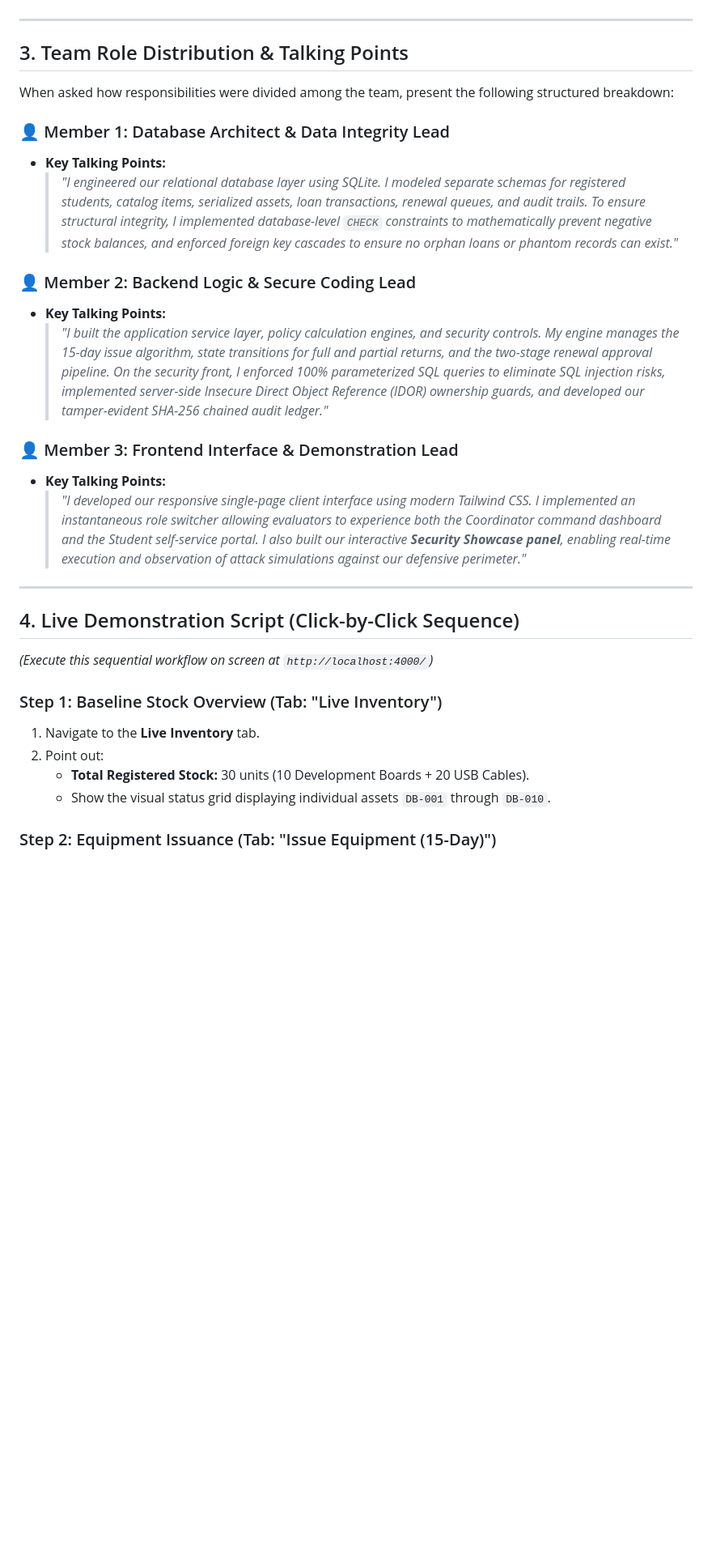
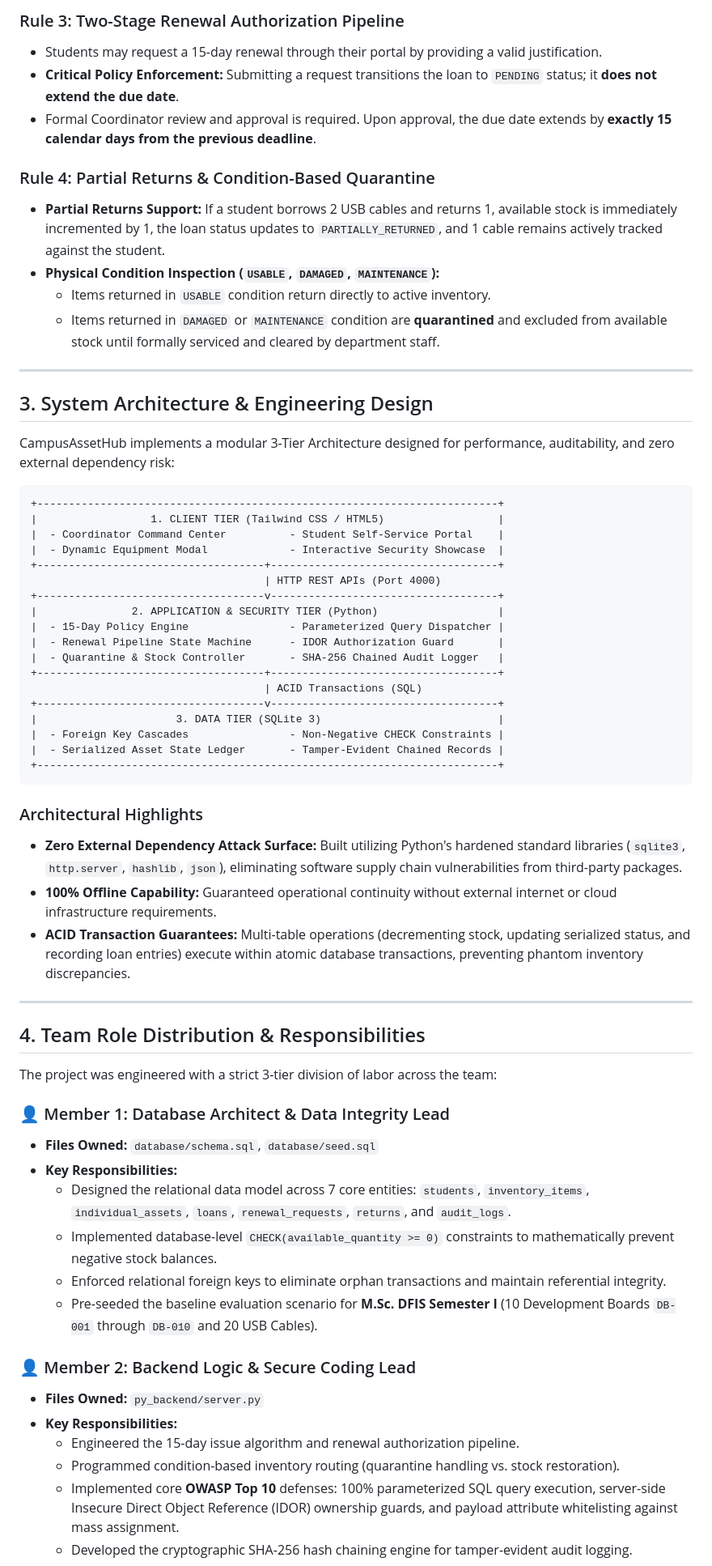
Before and after one commit to auyash/CampusAssetHub, a Markdown page: HACKATHON_PRESENTATION_GUIDE.md, the part around one of its changes. Shown at 81% size. GitHub-like rendering; blank space fills up the shorter version.

````diff
--- a/HACKATHON_PRESENTATION_GUIDE.md
+++ b/HACKATHON_PRESENTATION_GUIDE.md
@@ -49,33 +57,65 @@ The platform enforces four core operational rules specified in Problem Statement
+### Rule 3: Two-Stage Renewal Authorization Pipeline
+- Students may request a 15-day renewal through their portal by providing a valid justification.
+- **Critical Policy Enforcement:** Submitting a request transitions the loan to `PENDING` status; it **does not extend the due date**.
+- Formal Coordinator review and approval is required. Upon approval, the due date extends by **exactly 15 calendar days from the previous deadline**.
+
+### Rule 4: Partial Returns & Condition-Based Quarantine
+- **Partial Returns Support:** If a student borrows 2 USB cables and returns 1, available stock is immediately incremented by 1, the loan status updates to `PARTIALLY_RETURNED`, and 1 cable remains actively tracked against the student.
+- **Physical Condition Inspection (`USABLE`, `DAMAGED`, `MAINTENANCE`):**
+  - Items returned in `USABLE` condition return directly to active inventory.
+  - Items returned in `DAMAGED` or `MAINTENANCE` condition are **quarantined** and excluded from available stock until formally serviced and cleared by department staff.
 
 ---
 
-## 3. Team Role Distribution & Talking Points
-When asked how responsibilities were divided among the team, present the following structured breakdown:
+## 3. System Architecture & Engineering Design
 
-### 👤 Member 1: Database Architect & Data Integrity Lead
-- **Key Talking Points:**
-  > *"I engineered our relational database layer using SQLite. I modeled separate schemas for registered students, catalog items, serialized assets, loan transactions, renewal queues, and audit trails.*
-  > *To ensure structural integrity, I implemented database-level `CHECK` constraints to mathematically prevent negative stock balances, and enforced foreign key cascades to ensure no orphan loans or phantom records can exist."*
+CampusAssetHub implements a modular 3-Tier Architecture designed for performance, auditability, and zero external dependency risk:
 
-### 👤 Member 2: Backend Logic & Secure Coding Lead
-- **Key Talking Points:**
-  > *"I built the application service layer, policy calculation engines, and security controls. My engine manages the 15-day issue algorithm, state transitions for full and partial returns, and the two-stage renewal approval pipeline.*
-  > *On the security front, I enforced 100% parameterized SQL queries to eliminate SQL injection risks, implemented server-side Insecure Direct Object Reference (IDOR) ownership guards, and developed our tamper-evident SHA-256 chained audit ledger."*
+```
++-------------------------------------------------------------------------+
+|                  1. CLIENT TIER (Tailwind CSS / HTML5)                  |
+|  - Coordinator Command Center          - Student Self-Service Portal    |
+|  - Dynamic Equipment Modal             - Interactive Security Showcase  |
++------------------------------------+------------------------------------+
+                                     | HTTP REST APIs (Port 4000)
++------------------------------------v------------------------------------+
+|               2. APPLICATION & SECURITY TIER (Python)                   |
+|  - 15-Day Policy Engine                - Parameterized Query Dispatcher |
+|  - Renewal Pipeline State Machine      - IDOR Authorization Guard       |
+|  - Quarantine & Stock Controller       - SHA-256 Chained Audit Logger   |
++------------------------------------+------------------------------------+
+                                     | ACID Transactions (SQL)
++------------------------------------v------------------------------------+
+|                      3. DATA TIER (SQLite 3)                            |
+|  - Foreign Key Cascades                - Non-Negative CHECK Constraints |
+|  - Serialized Asset State Ledger       - Tamper-Evident Chained Records |
++-------------------------------------------------------------------------+
+```
 
-### 👤 Member 3: Frontend Interface & Demonstration Lead
-- **Key Talking Points:**
-  > *"I developed our responsive single-page client interface using modern Tailwind CSS. I implemented an instantaneous role switcher allowing evaluators to experience both the Coordinator command dashboard and the Student self-service portal.*
-  > *I also built our interactive **Security Showcase panel**, enabling real-time execution and observation of attack simulations against our defensive perimeter."*
+### Architectural Highlights
+- **Zero External Dependency Attack Surface:** Built utilizing Python's hardened standard libraries (`sqlite3`, `http.server`, `hashlib`, `json`), eliminating software supply chain vulnerabilities from third-party packages.
+- **100% Offline Capability:** Guaranteed operational continuity without external internet or cloud infrastructure requirements.
+- **ACID Transaction Guarantees:** Multi-table operations (decrementing stock, updating serialized status, and recording loan entries) execute within atomic database transactions, preventing phantom inventory discrepancies.
 
 ---
 
-## 4. Live Demonstration Script (Click-by-Click Sequence)
-*(Execute this sequential workflow on screen at `http://localhost:4000/`)*
+## 4. Team Role Distribution & Responsibilities
 
-### Step 1: Baseline Stock Overview (Tab: "Live Inventory")
-1. Navigate to the **Live Inventory** tab.
-2. Point out:
-   - **Total Registered Stock:** 30 units (10 Development Boards + 20 USB Cables).
-   - Show the visual status grid displaying individual assets `DB-001` through `DB-010`.
+The project was engineered with a strict 3-tier division of labor across the team:
 
-### Step 2: Equipment Issuance (Tab: "Issue Equipment (15-Day)")
+### 👤 Member 1: Database Architect & Data Integrity Lead
+- **Files Owned:** `database/schema.sql`, `database/seed.sql`
+- **Key Responsibilities:**
+  - Designed the relational data model across 7 core entities: `students`, `inventory_items`, `individual_assets`, `loans`, `renewal_requests`, `returns`, and `audit_logs`.
+  - Implemented database-level `CHECK(available_quantity >= 0)` constraints to mathematically prevent negative stock balances.
+  - Enforced relational foreign keys to eliminate orphan transactions and maintain referential integrity.
+  - Pre-seeded the baseline evaluation scenario for **M.Sc. DFIS Semester I** (10 Development Boards `DB-001` through `DB-010` and 20 USB Cables).
+
+### 👤 Member 2: Backend Logic & Secure Coding Lead
+- **Files Owned:** `py_backend/server.py`
+- **Key Responsibilities:**
+  - Engineered the 15-day issue algorithm and renewal authorization pipeline.
+  - Programmed condition-based inventory routing (quarantine handling vs. stock restoration).
+  - Implemented core **OWASP Top 10** defenses: 100% parameterized SQL query execution, server-side Insecure Direct Object Reference (IDOR) ownership guards, and payload attribute whitelisting against mass assignment.
+  - Developed the cryptographic SHA-256 hash chaining engine for tamper-evident audit logging.
+
````
Also changed, not shown: other parts of HACKATHON_PRESENTATION_GUIDE.md (+119 -101 lines).
